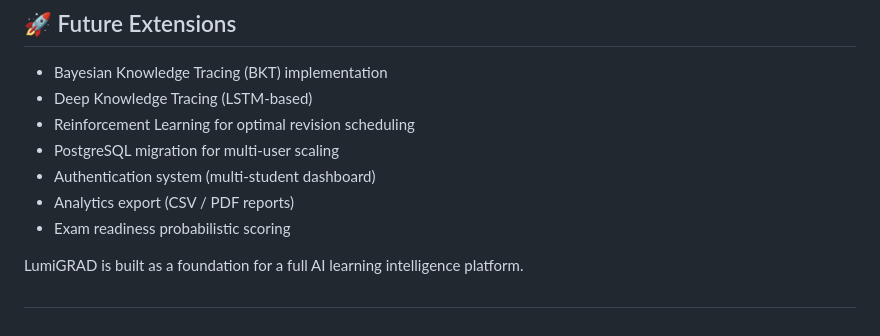
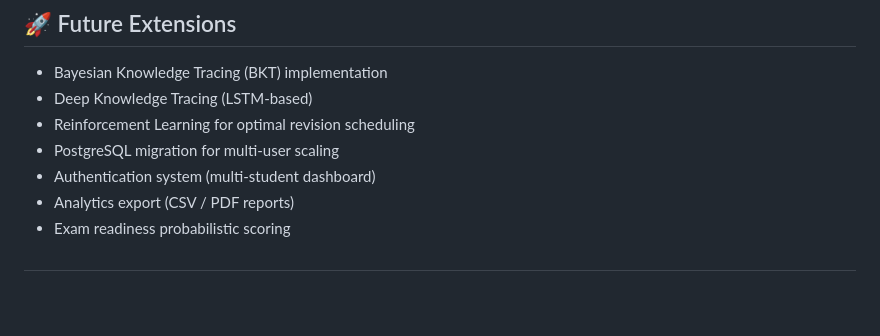
Before and after one commit to NishaanthSivakumar/MLDA_DLWEEK2026, a Markdown page: README.md, the part around the change. GitHub-like rendering; blank space fills up the shorter version.

```diff
--- a/README.md
+++ b/README.md
@@ -125,6 +125,4 @@ Pull requests are welcome. For major changes, please open an issue first to disc
 - Analytics export (CSV / PDF reports)
 - Exam readiness probabilistic scoring
 
-LumiGRAD is built as a foundation for a full AI learning intelligence platform.
-
 ##
```
